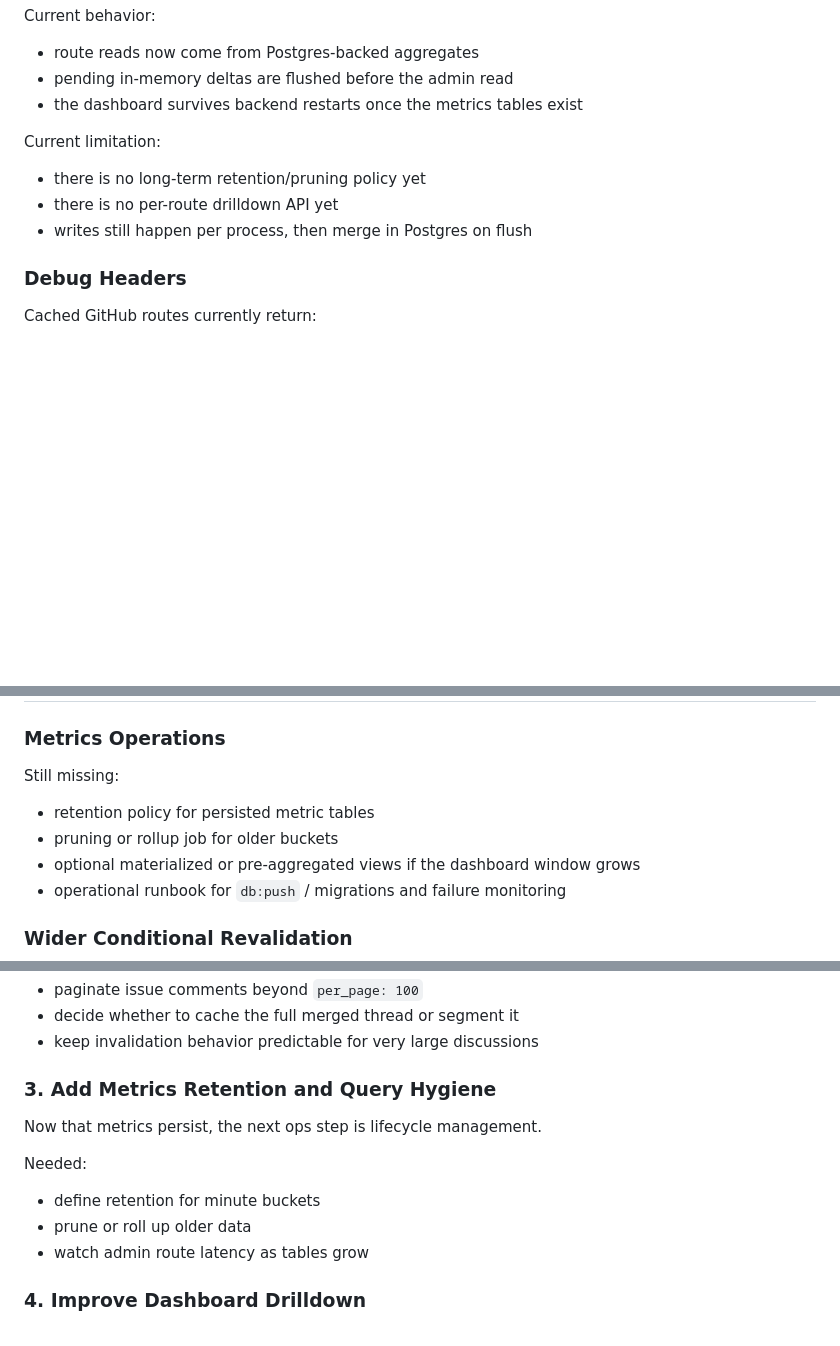
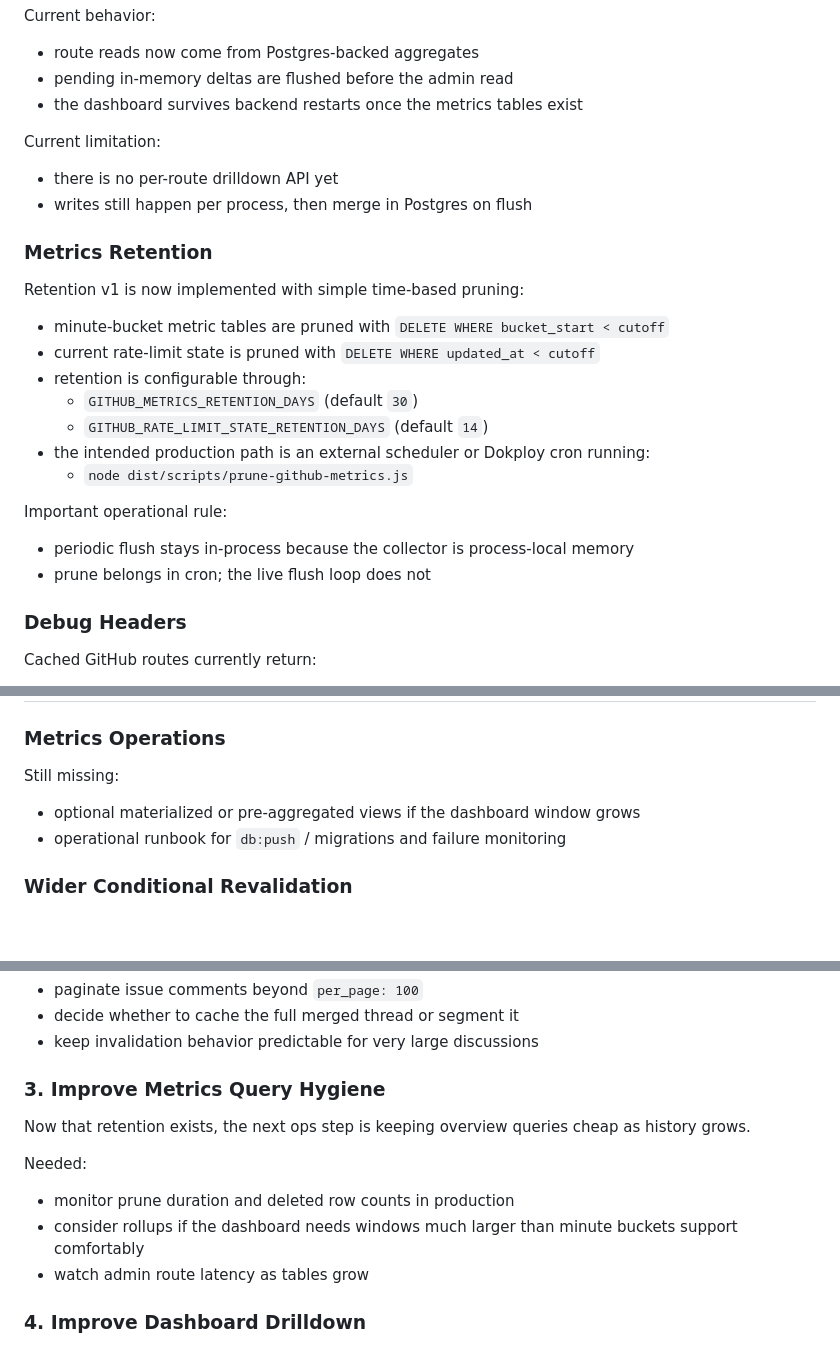
Before and after one commit to reviu-dev/reviu, a Markdown page: github_cache_plan.md, 3 parts joined by grey strips. Drawn GitHub-style; blank space fills up the shorter version.

Commit message:
chore: add script to prune metrics

```diff
--- a/github_cache_plan.md
+++ b/github_cache_plan.md
@@ -231,9 +232,25 @@ Current behavior:
 
 Current limitation:
 
-- there is no long-term retention/pruning policy yet
 - there is no per-route drilldown API yet
 - writes still happen per process, then merge in Postgres on flush
+
+### Metrics Retention
+
+Retention v1 is now implemented with simple time-based pruning:
+
+- minute-bucket metric tables are pruned with `DELETE WHERE bucket_start < cutoff`
+- current rate-limit state is pruned with `DELETE WHERE updated_at < cutoff`
+- retention is configurable through:
+  - `GITHUB_METRICS_RETENTION_DAYS` (default `30`)
+  - `GITHUB_RATE_LIMIT_STATE_RETENTION_DAYS` (default `14`)
+- the intended production path is an external scheduler or Dokploy cron running:
+  - `node dist/scripts/prune-github-metrics.js`
+
+Important operational rule:
+
+- periodic flush stays in-process because the collector is process-local memory
+- prune belongs in cron; the live flush loop does not
 
 ### Debug Headers
 
@@ -331,8 +348,6 @@ Future target:
 
 Still missing:
 
-- retention policy for persisted metric tables
-- pruning or rollup job for older buckets
 - optional materialized or pre-aggregated views if the dashboard window grows
 - operational runbook for `db:push` / migrations and failure monitoring
 
@@ -397,14 +412,14 @@ Needed:
 - decide whether to cache the full merged thread or segment it
 - keep invalidation behavior predictable for very large discussions
 
-### 3. Add Metrics Retention and Query Hygiene
+### 3. Improve Metrics Query Hygiene
 
-Now that metrics persist, the next ops step is lifecycle management.
+Now that retention exists, the next ops step is keeping overview queries cheap as history grows.
 
 Needed:
 
-- define retention for minute buckets
-- prune or roll up older data
+- monitor prune duration and deleted row counts in production
+- consider rollups if the dashboard needs windows much larger than minute buckets support comfortably
 - watch admin route latency as tables grow
 
 ### 4. Improve Dashboard Drilldown
```
Also changed, not shown: other parts of github_cache_plan.md (+2 -0 lines).
